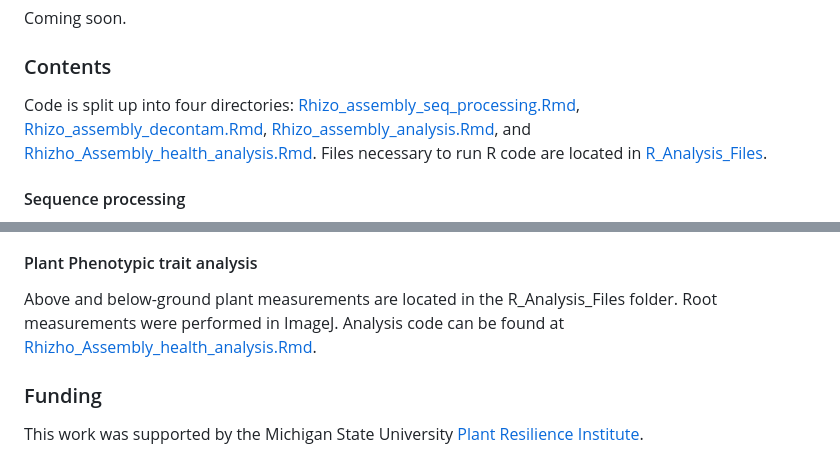
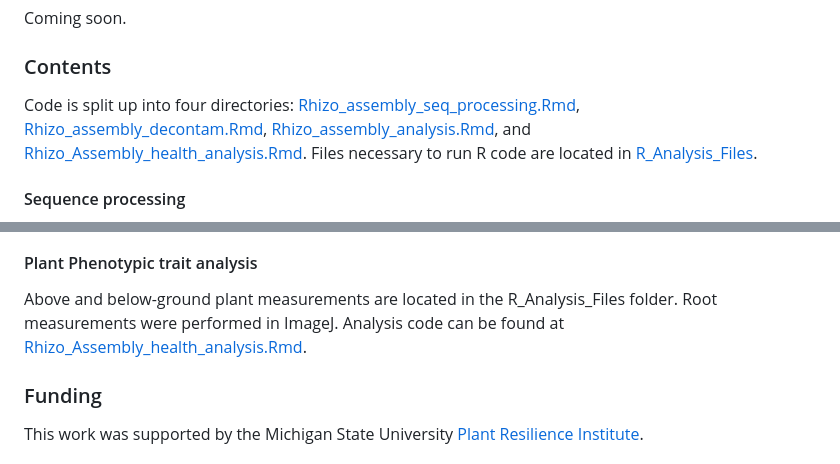
Before and after one commit to ShadeLab/Rhizosphere_assembly_Common_Bean, a Markdown page: README.md, 2 parts joined by grey strips. Rendered like a GitHub page.

```diff
--- a/README.md
+++ b/README.md
@@ -22,7 +22,7 @@ Coming soon.
 
 ### Contents
 
-Code is split up into four directories: [Rhizo_assembly_seq_processing.Rmd](https://github.com/ShadeLab/Rhizosphere_assembly_Common_Bean/blob/main/Rhizo_assembly_seq_processing.Rmd), [Rhizo_assembly_decontam.Rmd](https://github.com/ShadeLab/Rhizosphere_assembly_Common_Bean/blob/main/Rhizo_assembly_decontam.Rmd), [Rhizo_assembly_analysis.Rmd](https://github.com/ShadeLab/Rhizosphere_assembly_Common_Bean/blob/main/Rhizo_assembly_analysis.Rmd), and [Rhizho_Assembly_health_analysis.Rmd](https://github.com/ShadeLab/Rhizosphere_assembly_Common_Bean/blob/main/Rhizho_Assembly_health_analysis.Rmd). Files necessary to run R code are located in [R_Analysis_Files](https://github.com/ShadeLab/Rhizosphere_assembly_Common_Bean/tree/main/R_Analysis_Files).
+Code is split up into four directories: [Rhizo_assembly_seq_processing.Rmd](https://github.com/ShadeLab/Rhizosphere_assembly_Common_Bean/blob/main/Rhizo_assembly_seq_processing.Rmd), [Rhizo_assembly_decontam.Rmd](https://github.com/ShadeLab/Rhizosphere_assembly_Common_Bean/blob/main/Rhizo_assembly_decontam.Rmd), [Rhizo_assembly_analysis.Rmd](https://github.com/ShadeLab/Rhizosphere_assembly_Common_Bean/blob/main/Rhizo_assembly_analysis.Rmd), and [Rhizo_Assembly_health_analysis.Rmd](https://github.com/ShadeLab/Rhizosphere_assembly_Common_Bean/blob/main/Rhizo_Assembly_health_analysis.Rmd). Files necessary to run R code are located in [R_Analysis_Files](https://github.com/ShadeLab/Rhizosphere_assembly_Common_Bean/tree/main/R_Analysis_Files).
 
 #### Sequence processing
 Code used for sequence processing including read QC, ASV clustering, taxonomy assignment, and tree building can be found under  [Rhizo_assembly_seq_processing.Rmd](https://github.com/ShadeLab/Rhizosphere_assembly_Common_Bean/blob/main/Rhizo_assembly_seq_processing.Rmd). Scripts were run in QIIME2 using SLURM on the MSU HPCC using slurm batch files with suffix .sb.
@@ -34,7 +34,7 @@ Code for sequence decontamination by extraction group can be found in [Rhizo_ass
 Formal analysis can be found under [Rhizo_assembly_analysis.Rmd](https://github.com/ShadeLab/Rhizosphere_assembly_Common_Bean/blob/main/Rhizo_assembly_analysis.Rmd). All analysis was run with R and code was run in Rmarkdown. Input files for Procrustes analysis can be found in R_Analysis_Files/Procrustes_analysis_files folder.
 
 #### Plant Phenotypic trait analysis
-Above and below-ground plant measurements are located in the R_Analysis_Files folder. Root measurements were performed in ImageJ. Analysis code can be found at [Rhizho_Assembly_health_analysis.Rmd](https://github.com/ShadeLab/Rhizosphere_assembly_Common_Bean/blob/main/Rhizho_Assembly_health_analysis.Rmd).
+Above and below-ground plant measurements are located in the R_Analysis_Files folder. Root measurements were performed in ImageJ. Analysis code can be found at [Rhizo_Assembly_health_analysis.Rmd](https://github.com/ShadeLab/Rhizosphere_assembly_Common_Bean/blob/main/Rhizo_Assembly_health_analysis.Rmd).
 
 ### Funding
 This work was supported by the Michigan State University [Plant Resilience Institute](https://plantresilience.msu.edu).
```
